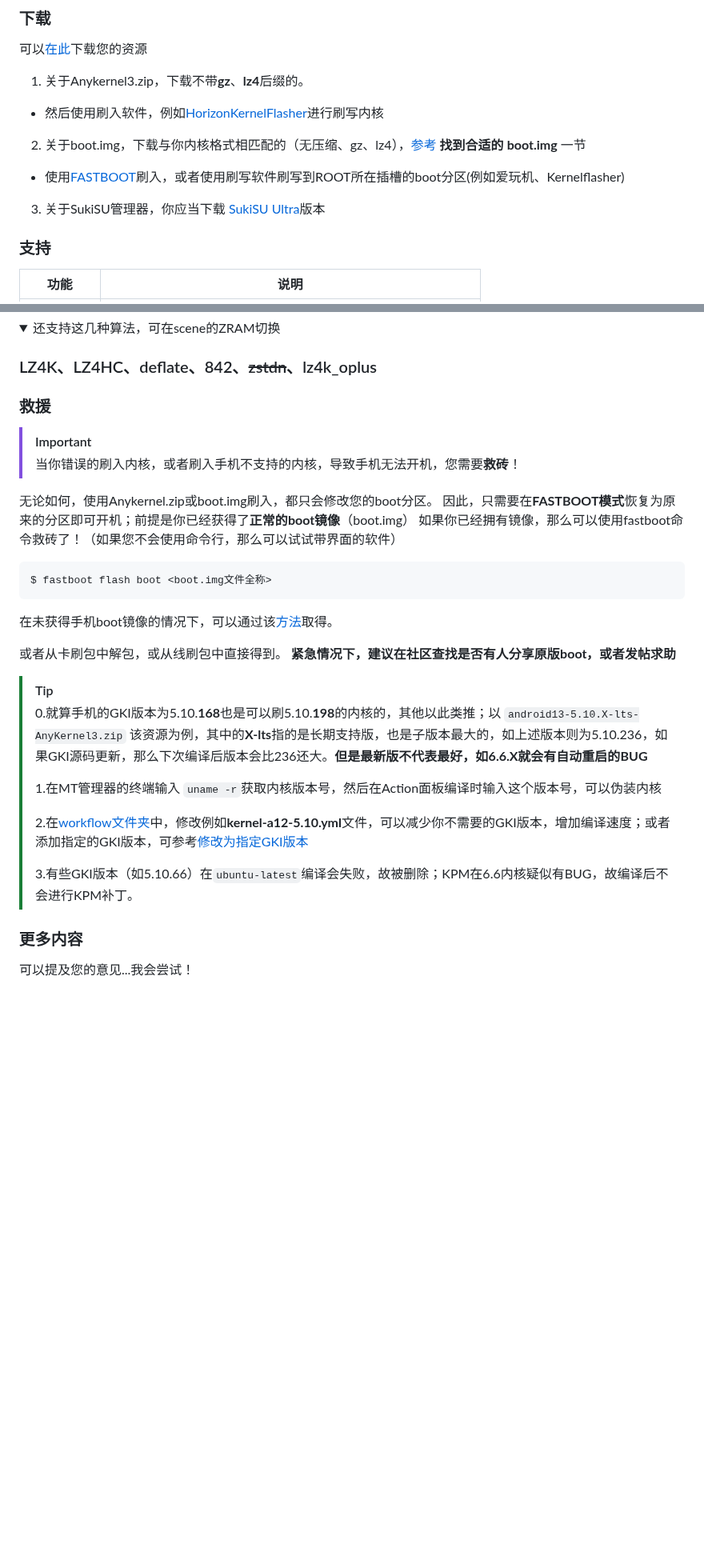
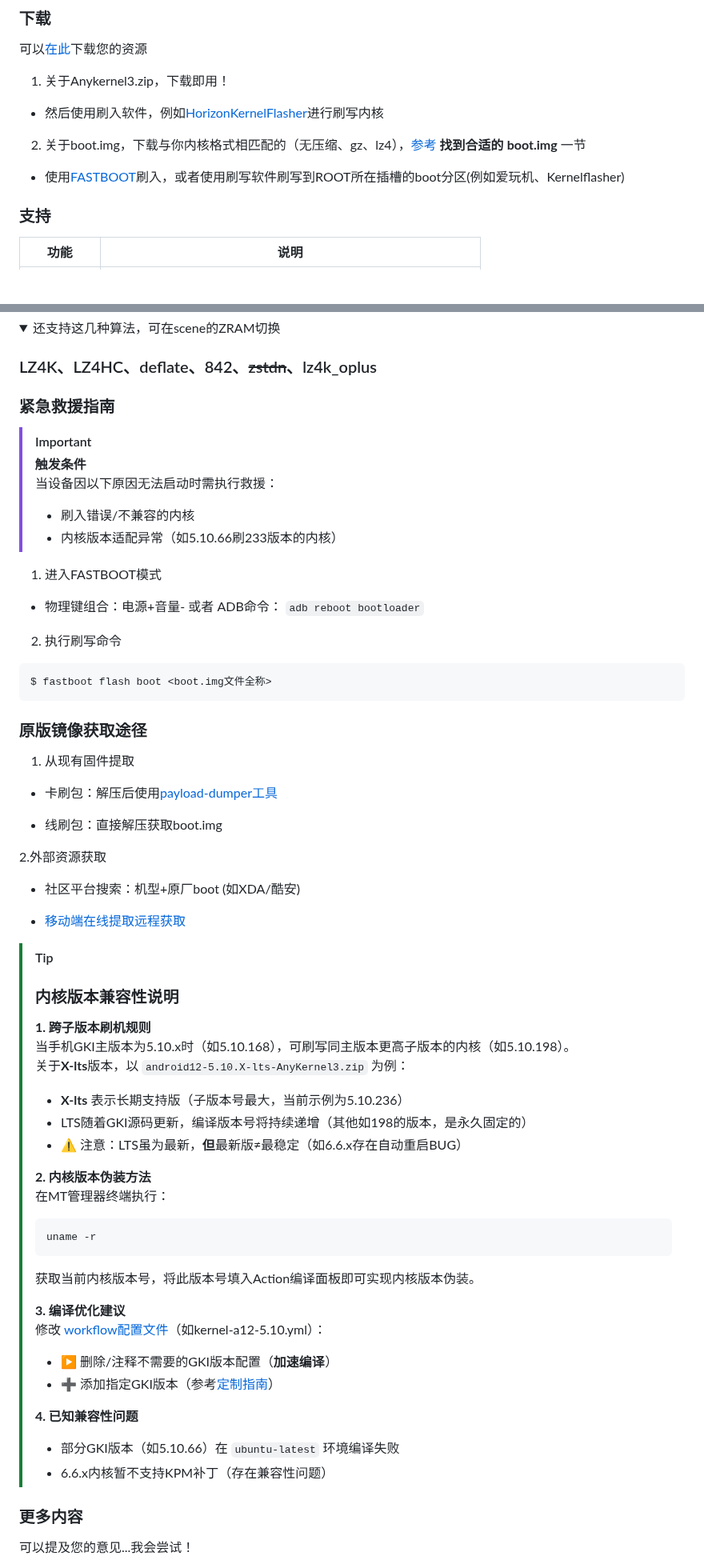
Before and after one commit to femmynuppu/GKI_KernelSU_SUSFS, a Markdown page: README.md, 2 parts joined by grey strips. Shown at 80% size. Rendered like a GitHub page; folded sections open; blank space fills up the shorter version.

Commit message:
Optimize description text and format

````diff
--- a/README.md
+++ b/README.md
@@ -5,11 +5,10 @@
 > 非GKI和一加设备可以尝试[SukiSU云盘](https://alist.shirkneko.top)的资源
 ### 下载
 可以[在此](https://github.com/zzh20188/GKI_KernelSU_SUSFS/releases)下载您的资源
-1. 关于Anykernel3.zip，下载不带**gz**、**lz4**后缀的。
+1. 关于Anykernel3.zip，下载即用！
 - 然后使用刷入软件，例如[HorizonKernelFlasher](https://github.com/libxzr/HorizonKernelFlasher/releases)进行刷写内核
 2. 关于boot.img，下载与你内核格式相匹配的（无压缩、gz、lz4），[参考](https://kernelsu.org/zh_CN/guide/installation.html#install-by-kernelsu-boot-image) **找到合适的 boot.img** 一节
 - 使用[FASTBOOT](https://magiskcn.com/)刷入，或者使用刷写软件刷写到ROOT所在插槽的boot分区(例如爱玩机、Kernelflasher)
-3. 关于SukiSU管理器，你应当下载 [SukiSU Ultra](https://github.com/ShirkNeko/SukiSU-Ultra/releases)版本
 
 ### 支持
 | 功能 | 说明 |
@@ -28,34 +27,59 @@
 
 </details>
 
-### 救援
+### 紧急救援指南
+
 > [!IMPORTANT]
-> 当你错误的刷入内核，或者刷入手机不支持的内核，导致手机无法开机，您需要**救砖**！
+> **触发条件**
+> 当设备因以下原因无法启动时需执行救援：
+> - 刷入错误/不兼容的内核
+> - 内核版本适配异常（如5.10.66刷233版本的内核）
+1. 进入FASTBOOT模式
 
-无论如何，使用Anykernel.zip或boot.img刷入，都只会修改您的boot分区。
-因此，只需要在**FASTBOOT模式**恢复为原来的分区即可开机；前提是你已经获得了**正常的boot镜像**（boot.img）
-如果你已经拥有镜像，那么可以使用fastboot命令救砖了！（如果您不会使用命令行，那么可以试试带界面的软件）
-```shell
+- 物理键组合：电源+音量- 或者 ADB命令： `adb reboot bootloader`
+
+2. 执行刷写命令
+```bash
 $ fastboot flash boot <boot.img文件全称>
 ```
-在未获得手机boot镜像的情况下，可以通过该[方法](https://magiskcn.com/payload-dumper-compose.html)取得。
+### 原版镜像获取途径
+1. 从现有固件提取
 
-或者从卡刷包中解包，或从线刷包中直接得到。
-**紧急情况下，建议在社区查找是否有人分享原版boot，或者发帖求助**
+- 卡刷包：解压后使用[payload-dumper工具](https://magiskcn.com/payload-dumper-go-boot.html)
 
+- 线刷包：直接解压获取boot.img
+
+2.外部资源获取
+
+- 社区平台搜索：机型+原厂boot (如XDA/酷安)
+
+- [移动端在线提取远程获取](https://magiskcn.com/payload-dumper-compose.html)
 
 > [!TIP]
-> 0.就算手机的GKI版本为5.10.**168**也是可以刷5.10.**198**的内核的，其他以此类推；以 `android13-5.10.X-lts-AnyKernel3.zip` 该资源为例，其中的**X-lts**指的是长期支持版，也是子版本最大的，如上述版本则为5.10.236，如果GKI源码更新，那么下次编译后版本会比236还大。**但是最新版不代表最好，如6.6.X就会有自动重启的BUG**
+> ### 内核版本兼容性说明
 >
+> **1. 跨子版本刷机规则**
+> 当手机GKI主版本为5.10.x时（如5.10.168），可刷写同主版本更高子版本的内核（如5.10.198）。
+> 关于**X-lts**版本，以 `android12-5.10.X-lts-AnyKernel3.zip` 为例：
+> - **X-lts** 表示长期支持版（子版本号最大，当前示例为5.10.236）
+> - LTS随着GKI源码更新，编译版本号将持续递增（其他如198的版本，是永久固定的）
+> - ⚠️ 注意：LTS虽为最新，**但**最新版≠最稳定（如6.6.x存在自动重启BUG）
 >
-> 1.在MT管理器的终端输入 `uname -r`获取内核版本号，然后在Action面板编译时输入这个版本号，可以伪装内核
+> **2. 内核版本伪装方法**
+> 在MT管理器终端执行：
+> ```bash
+> uname -r
+> ```
+> 获取当前内核版本号，将此版本号填入Action编译面板即可实现内核版本伪装。
 >
+> **3. 编译优化建议**
+> 修改 [workflow配置文件](https://github.com/zzh20188/GKI_KernelSU_SUSFS/tree/dev/.github/workflows)（如kernel-a12-5.10.yml）：
+> - ▶️ 删除/注释不需要的GKI版本配置（**加速编译**）
+> - ➕ 添加指定GKI版本（参考[定制指南](https://www.coolapk.com/feed/62820671?shareKey=OGMxYmZmNTk0YzIxNjgxNzM1MzI~&shareUid=11253396&shareFrom=com.coolapk.market_15.2.2)）
 >
-> 2.在[workflow文件夹](https://github.com/zzh20188/GKI_KernelSU_SUSFS/tree/dev/.github/workflows)中，修改例如**kernel-a12-5.10.yml**文件，可以减少你不需要的GKI版本，增加编译速度；或者添加指定的GKI版本，可参考[修改为指定GKI版本](https://www.coolapk.com/feed/62820671?shareKey=OGMxYmZmNTk0YzIxNjgxNzM1MzI~&shareUid=11253396&shareFrom=com.coolapk.market_15.2.2)
->
->
-> 3.有些GKI版本（如5.10.66）在`ubuntu-latest`编译会失败，故被删除；KPM在6.6内核疑似有BUG，故编译后不会进行KPM补丁。
->
+> **4. 已知兼容性问题**
+> - 部分GKI版本（如5.10.66）在 `ubuntu-latest` 环境编译失败
+> - 6.6.x内核暂不支持KPM补丁（存在兼容性问题）
 
 ### 更多内容
 可以提及您的意见...我会尝试！
````
